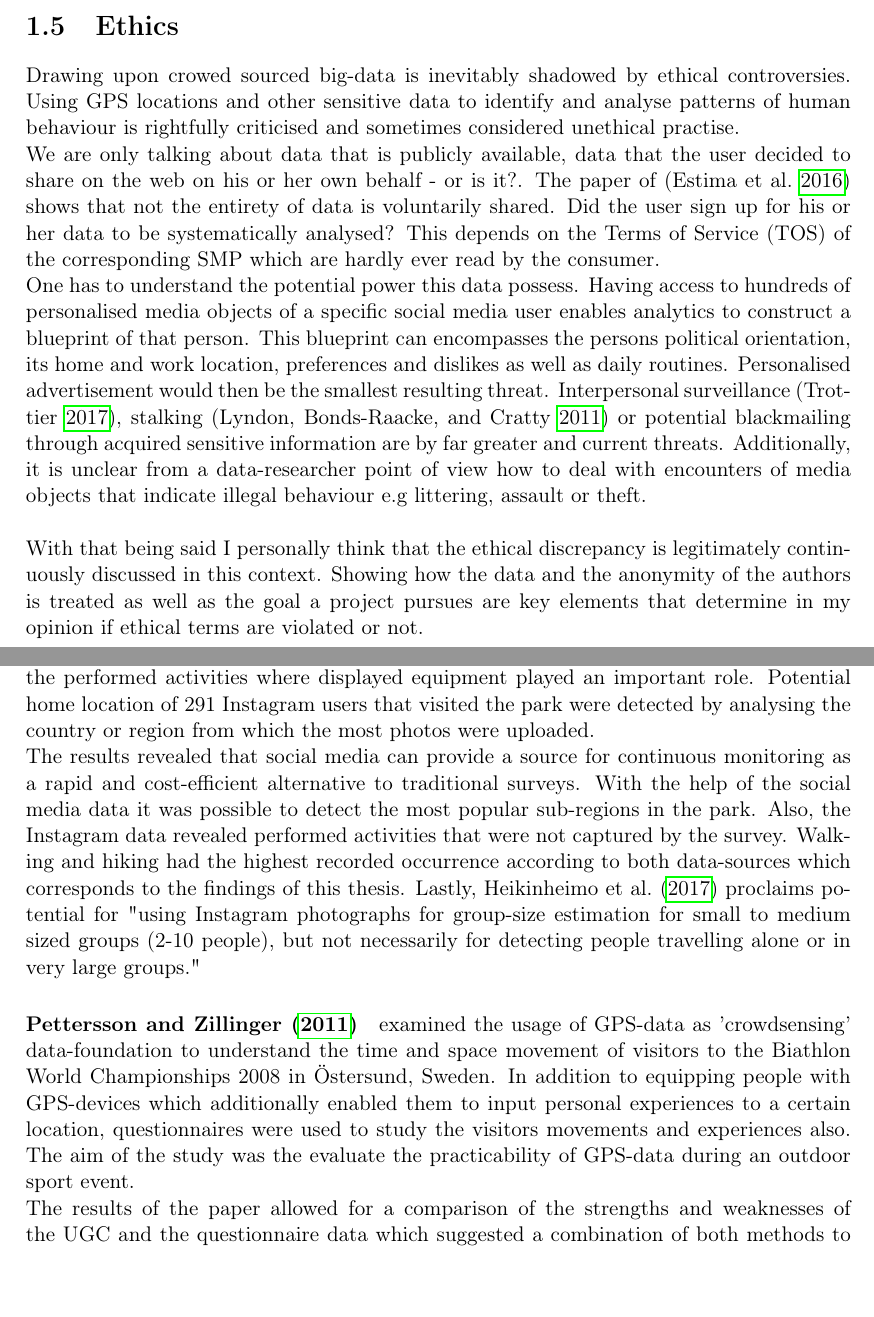
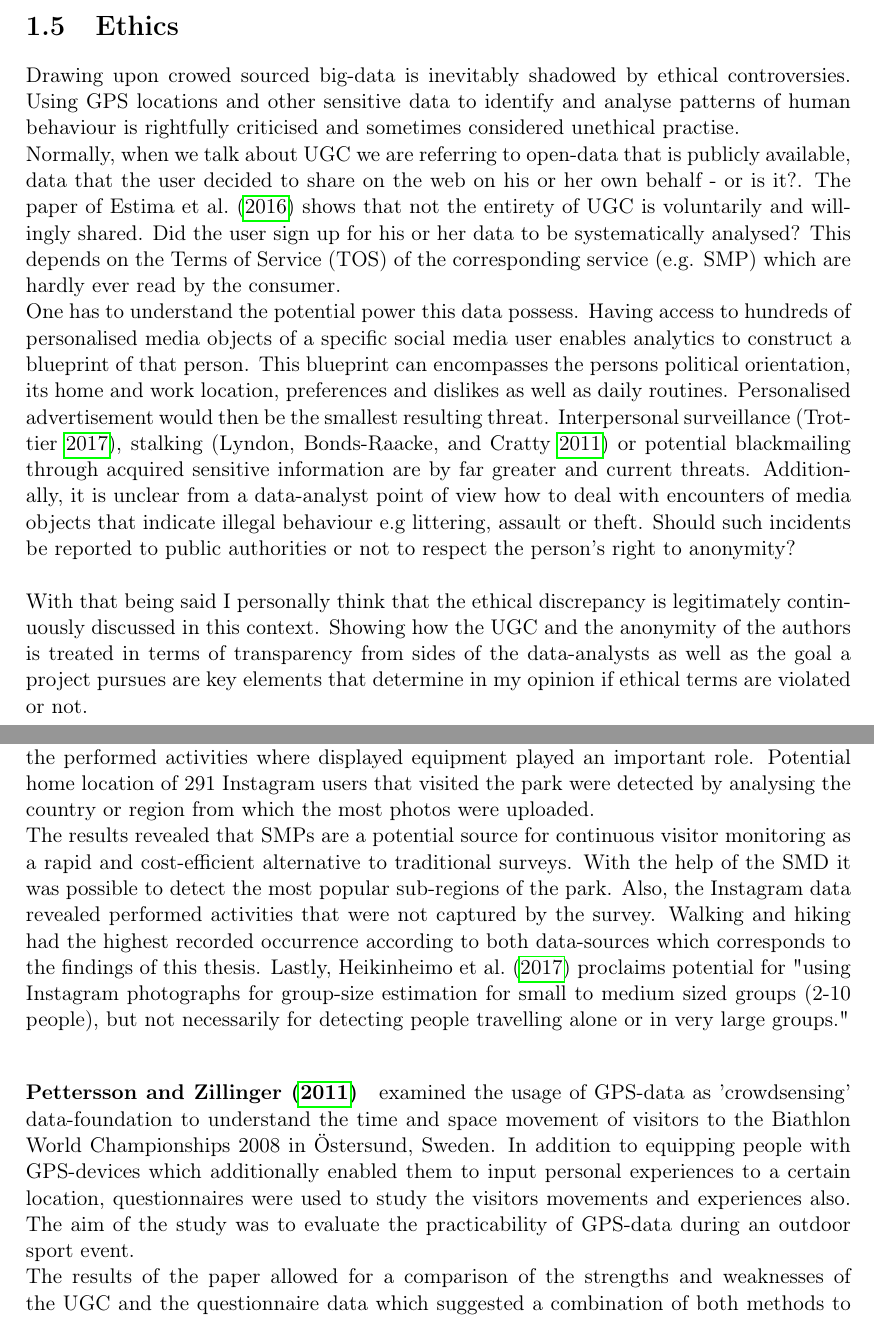
Before and after one commit to Bellador/Master-Thesis---ETH-Z-rich-IDSC-Thesis-Template, a LaTeX thesis (Report.tex, which reads chapters/introduction.tex, chapters/state_of_the_art.tex, ethidsc.sty): two parts of pages 19 and 23 of 99, joined at a grey line, cut so that both start at the same text. Compiled offline with pdfLaTeX.

Commit message:
reviewing SotA - continue at 'Mobility Patterns'

```diff
--- a/chapters/introduction.tex
+++ b/chapters/introduction.tex
@@ -42,9 +42,8 @@ Frequently used terms in relation to ML are under- and overfitting. These terms
 The other extreme is known by the term overfitting where the model tries to correctly classify every single training-data point to its proper class. This results in the model being extremely tuned to the provided training-data but not being able to generalise well on new unseen data (see outer right graph in figure \ref{fig:over_underfitting}). In other words overfitting basically means that the model learned the training's data by hard which results in misleadingly high performance scores. The process of finding the balance between a model that is able to generalise on new data while identifying the underlying data-patterns is further described in section \ref{ml_text_data}.
 
 \section{Ethics}
+Drawing upon crowed sourced big-data is inevitably shadowed by ethical controversies. Using GPS locations and other sensitive data to identify and analyse patterns of human behaviour is rightfully criticised and sometimes considered unethical practise.\\
+Normally, when we talk about UGC we are referring to open-data that is publicly available, data that the user decided to share on the web on his or her own behalf - or is it?. The paper of \textcite{Estima2016} shows that not the entirety of UGC is voluntarily and willingly shared. Did the user sign up for his or her data to be systematically analysed? This depends on the Terms of Service (TOS) of the corresponding service (e.g. SMP) which are hardly ever read by the consumer.\\
+One has to understand the potential power this data possess. Having access to hundreds of personalised media objects of a specific social media user enables analytics to construct a blueprint of that person. This blueprint can encompasses the persons political orientation, its home and work location, preferences and dislikes as well as daily routines. Personalised advertisement would then be the smallest resulting threat. Interpersonal surveillance \parencite{Trottier2017}, stalking \parencite{Lyndon2011} or potential blackmailing through acquired sensitive information are by far greater and current threats. Additionally, it is unclear from a data-analyst point of view how to deal with encounters of media objects that indicate illegal behaviour e.g littering, assault or theft. Should such incidents be reported to public authorities or not to respect the person's right to anonymity?\\
 
-Drawing upon crowed sourced big-data is inevitably shadowed by ethical controversies. Using GPS locations and other sensitive data to identify and analyse patterns of human behaviour is rightfully criticised and sometimes considered unethical practise.\\
-We are only talking about data that is publicly available, data that the user decided to share on the web on his or her own behalf - or is it?. The paper of \parencite{Estima2016} shows that not the entirety of data is voluntarily shared. Did the user sign up for his or her data to be systematically analysed? This depends on the Terms of Service (TOS) of the corresponding SMP which are hardly ever read by the consumer.\\
-One has to understand the potential power this data possess. Having access to hundreds of personalised media objects of a specific social media user enables analytics to construct a blueprint of that person. This blueprint can encompasses the persons political orientation, its home and work location, preferences and dislikes as well as daily routines. Personalised advertisement would then be the smallest resulting threat. Interpersonal surveillance \parencite{Trottier2017}, stalking \parencite{Lyndon2011} or potential blackmailing through acquired sensitive information are by far greater and current threats. Additionally, it is unclear from a data-researcher point of view how to deal with encounters of media objects that indicate illegal behaviour e.g littering, assault or theft.\\
-
-With that being said I personally think that the ethical discrepancy is legitimately continuously discussed in this context. Showing how the data and the anonymity of the authors is treated as well as the goal a project pursues are key elements that determine in my opinion if ethical terms are violated or not.
+With that being said I personally think that the ethical discrepancy is legitimately continuously discussed in this context. Showing how the UGC and the anonymity of the authors is treated in terms of transparency from sides of the data-analysts as well as the goal a project pursues are key elements that determine in my opinion if ethical terms are violated or not.
--- a/chapters/state_of_the_art.tex
+++ b/chapters/state_of_the_art.tex
@@ -19,9 +19,9 @@ Good management and marketing relies heavily on customer information. The same a
 
 \paragraph*{\textcite{Heikinheimo2017}} used the most popular national park named Pallas-Yll\"astunturi in Finland as research area to investigated visitor behaviour. This encompassed the identification of sub-areas in the park with the highest visitation rates, spatial and temporal patterns of performed activities, reasons for visit and information about the demography as well as home location of visitors. The data to answer those questions was collected through 1'927 visitor surveys and 19'939 geo-tagged Instagram images from 7'700 unique users. The aim of this two sided approach was to test to what extent social media content reflects or complements the reported experiences extracted from the traditional methods. This controversy is further elaborated in section \ref{data_comparison_SotA}. The data-comparison and research questions of \textcite{Heikinheimo2017} are comparable to this thesis but the applied methods differ.
 The highly visited areas were identified according to the spatial density distribution of the geo-tagged Instagram images. These images were manually classified according to the performed activities where displayed equipment played an important role. Potential home location of 291 Instagram users that visited the park were detected by analysing the country or region from which the most photos were uploaded. \\
-The results revealed that social media can provide a source for continuous monitoring as a rapid and cost-efficient alternative to traditional surveys. With the help of the social media data it was possible to detect the most popular sub-regions in the park. Also, the Instagram data revealed performed activities that were not captured by the survey. Walking and hiking had the highest recorded occurrence according to both data-sources which corresponds to the findings of this thesis. Lastly, \textcite{Heikinheimo2017} proclaims potential for "using Instagram photographs for group-size estimation for small to medium sized groups (2-10 people), but not necessarily for detecting people travelling alone or in very large groups."
+The results revealed that SMPs are a potential source for continuous visitor monitoring as a rapid and cost-efficient alternative to traditional surveys. With the help of the SMD it was possible to detect the most popular sub-regions of the park. Also, the Instagram data revealed performed activities that were not captured by the survey. Walking and hiking had the highest recorded occurrence according to both data-sources which corresponds to the findings of this thesis. Lastly, \textcite{Heikinheimo2017} proclaims potential for "using Instagram photographs for group-size estimation for small to medium sized groups (2-10 people), but not necessarily for detecting people travelling alone or in very large groups."
 
-\paragraph*{\textcite{Pettersson2011}} examined the usage of GPS-data as 'crowdsensing' data-foundation to understand the time and space movement of visitors to the Biathlon World Championships 2008 in \"Ostersund, Sweden. In addition to equipping people with GPS-devices which additionally enabled them to input personal experiences to a certain location, questionnaires were used to study the visitors movements and experiences also. The aim of the study was the evaluate the practicability of GPS-data during an outdoor sport event. \\
+\paragraph*{\textcite{Pettersson2011}} examined the usage of GPS-data as 'crowdsensing' data-foundation to understand the time and space movement of visitors to the Biathlon World Championships 2008 in \"Ostersund, Sweden. In addition to equipping people with GPS-devices which additionally enabled them to input personal experiences to a certain location, questionnaires were used to study the visitors movements and experiences also. The aim of the study was to evaluate the practicability of GPS-data during an outdoor sport event. \\
 The results of the paper allowed for a comparison of the strengths and weaknesses of the UGC and the questionnaire data which suggested a combination of both methods to yield the best information retrieval. In conclusion, the usage of crowdsourced GPS-data was successful to grasp the macro-movements and experiences of the visitors. This paper provides a good transition to research that tries to quantify bigger-scale movements of people in space.
 
 \subsection{Mobility patterns}
--- a/ethidsc.sty
+++ b/ethidsc.sty
@@ -166,7 +166,7 @@ D-USYS Department of Environmental Systems Science\\
 \fi
 \vspace{1cm}
 
-\begin{large}\textbf{Affiliated institutions}\end{large} \\
+\begin{large}\textbf{Affiliated Institutions}\end{large} \\
 \vspace{0.5cm}
 Swiss Federal Institute of Technology Zurich (ETH)\\
 Swiss Federal Institute for Forest, Snow and Landscape Research (WSL)\\
```
Also changed, not shown: chapters/discussion.tex (+2 -2 lines), chapters/state_of_the_art.tex (8 more changed lines).
